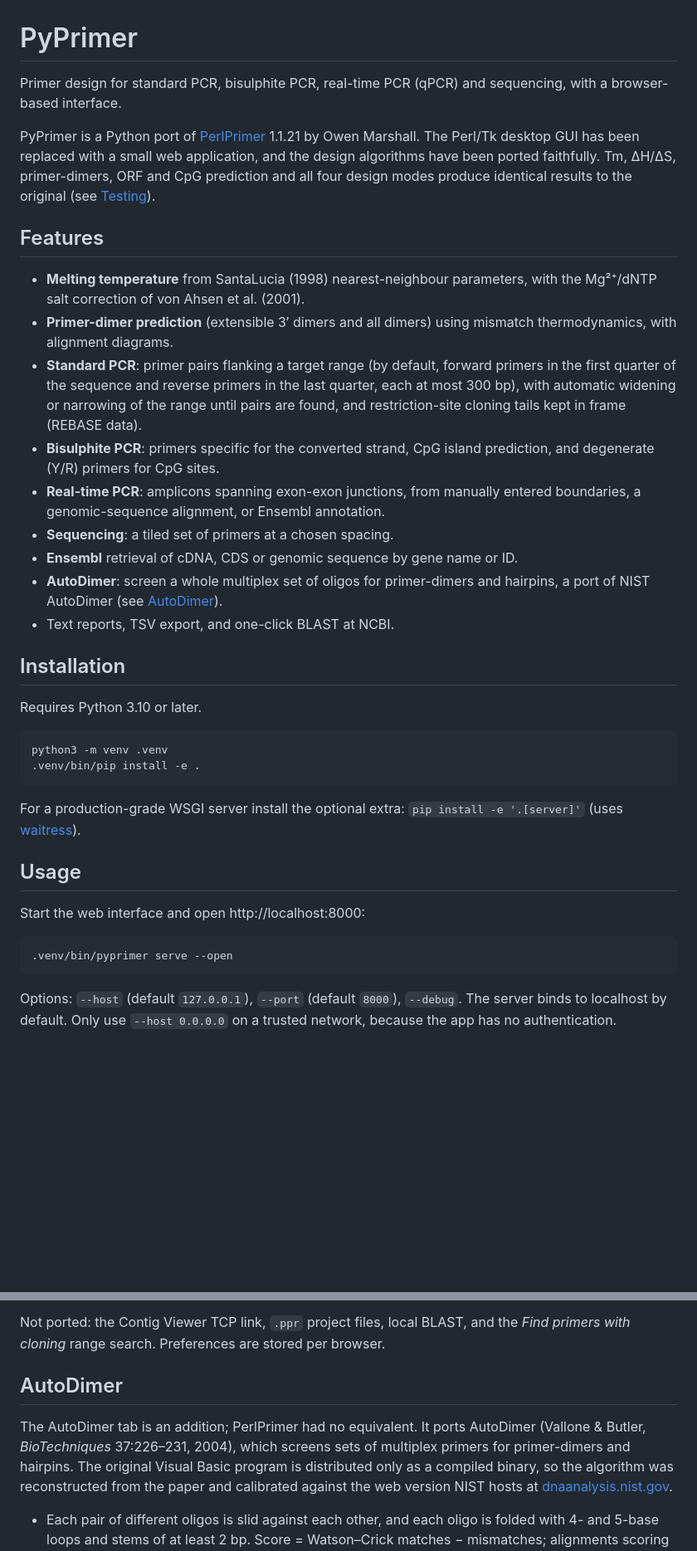
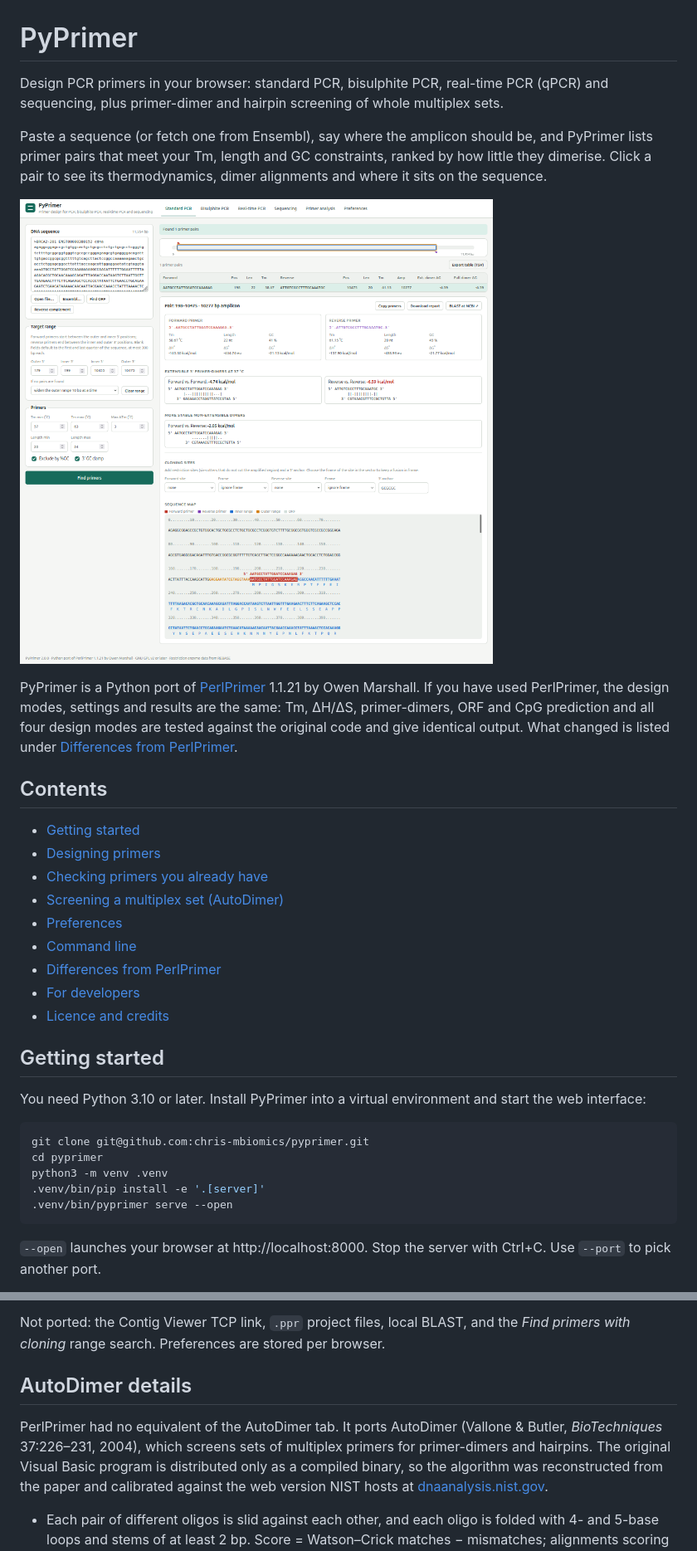
Before and after one commit to chris-mbiomics/pyprimer, a Markdown page: README.md, 2 parts joined by grey strips. Shown at 83% size. Rendered like a GitHub page; pictures changed too: docs/images/standard-pcr.png (added); blank space fills up the shorter version.

````diff
--- a/README.md
+++ b/README.md
@@ -1,55 +1,48 @@
 # PyPrimer
 
-Primer design for standard PCR, bisulphite PCR, real-time PCR (qPCR) and
-sequencing, with a browser-based interface.
+Design PCR primers in your browser: standard PCR, bisulphite PCR, real-time
+PCR (qPCR) and sequencing, plus primer-dimer and hairpin screening of whole
+multiplex sets.
+
+Paste a sequence (or fetch one from Ensembl), say where the amplicon should
+be, and PyPrimer lists primer pairs that meet your Tm, length and GC
+constraints, ranked by how little they dimerise. Click a pair to see its
+thermodynamics, dimer alignments and where it sits on the sequence.
+
+![Standard PCR: a designed primer pair with its dimer analysis and sequence map](docs/images/standard-pcr.png)
 
 PyPrimer is a Python port of [PerlPrimer](http://perlprimer.sourceforge.net/)
-1.1.21 by Owen Marshall. The Perl/Tk desktop GUI has been replaced with a
-small web application, and the design algorithms have been ported faithfully.
-Tm, ΔH/ΔS, primer-dimers, ORF and CpG prediction and all four design modes
-produce identical results to the original (see [Testing](#testing)).
+1.1.21 by Owen Marshall. If you have used PerlPrimer, the design modes,
+settings and results are the same: Tm, ΔH/ΔS, primer-dimers, ORF and CpG
+prediction and all four design modes are tested against the original code
+and give identical output. What changed is listed under
+[Differences from PerlPrimer](#differences-from-perlprimer).
 
-## Features
+## Contents
 
-- **Melting temperature** from SantaLucia (1998) nearest-neighbour parameters,
-  with the Mg²⁺/dNTP salt correction of von Ahsen et al. (2001).
-- **Primer-dimer prediction** (extensible 3′ dimers and all dimers) using
-  mismatch thermodynamics, with alignment diagrams.
-- **Standard PCR**: primer pairs flanking a target range (by default, forward
-  primers in the first quarter of the sequence and reverse primers in the
-  last quarter, each at most 300 bp), with automatic widening or narrowing of the range until pairs
-  are found, and restriction-site cloning tails kept in frame (REBASE data).
-- **Bisulphite PCR**: primers specific for the converted strand, CpG island
-  prediction, and degenerate (Y/R) primers for CpG sites.
-- **Real-time PCR**: amplicons spanning exon-exon junctions, from manually
-  entered boundaries, a genomic-sequence alignment, or Ensembl annotation.
-- **Sequencing**: a tiled set of primers at a chosen spacing.
-- **Ensembl** retrieval of cDNA, CDS or genomic sequence by gene name or ID.
-- **AutoDimer**: screen a whole multiplex set of oligos for primer-dimers and
-  hairpins, a port of NIST AutoDimer (see [AutoDimer](#autodimer)).
-- Text reports, TSV export, and one-click BLAST at NCBI.
+- [Getting started](#getting-started)
+- [Designing primers](#designing-primers)
+- [Checking primers you already have](#checking-primers-you-already-have)
+- [Screening a multiplex set (AutoDimer)](#screening-a-multiplex-set-autodimer)
+- [Preferences](#preferences)
+- [Command line](#command-line)
+- [Differences from PerlPrimer](#differences-from-perlprimer)
+- [For developers](#for-developers)
+- [Licence and credits](#licence-and-credits)
 
-## Installation
+## Getting started
 
-Requires Python 3.10 or later.
+You need Python 3.10 or later. Install PyPrimer into a virtual environment
+and start the web interface:
 
 ```bash
+git clone git@github.com:chris-mbiomics/pyprimer.git
+cd pyprimer
 python3 -m venv .venv
-.venv/bin/pip install -e .
-```
-
-For a production-grade WSGI server install the optional extra:
-`pip install -e '.[server]'` (uses [waitress](https://docs.pylonsproject.org/projects/waitress/)).
-
-## Usage
-
-Start the web interface and open http://localhost:8000:
-
-```bash
+.venv/bin/pip install -e '.[server]'
 .venv/bin/pyprimer serve --open
 ```
 
-Options: `--host` (default `127.0.0.1`), `--port` (default `8000`), `--debug`.
-The server binds to localhost by default. Only use `--host 0.0.0.0` on a
-trusted network, because the app has no authentication.
+`--open` launches your browser at http://localhost:8000. Stop the server with
+Ctrl+C. Use `--port` to pick another port.
 
@@ -159,11 +217,11 @@ Not ported: the Contig Viewer TCP link, `.ppr` project files, local BLAST,
 and the *Find primers with cloning* range search. Preferences are stored
 per browser.
 
-## AutoDimer
+## AutoDimer details
 
-The AutoDimer tab is an addition; PerlPrimer had no equivalent. It ports
-AutoDimer (Vallone & Butler, *BioTechniques* 37:226–231, 2004), which screens
-sets of multiplex primers for primer-dimers and hairpins. The original Visual
+PerlPrimer had no equivalent of the AutoDimer tab. It ports AutoDimer
+(Vallone & Butler, *BioTechniques* 37:226–231, 2004), which screens sets of
+multiplex primers for primer-dimers and hairpins. The original Visual
 Basic program is distributed only as a compiled binary, so the algorithm was
 reconstructed from the paper and calibrated against the web version NIST hosts
 at [dnaanalysis.nist.gov](https://dnaanalysis.nist.gov/DNAAnalysis/primer-tools).
````
Also changed, not shown: other parts of README.md (+192 -63 lines), 1 other file.
